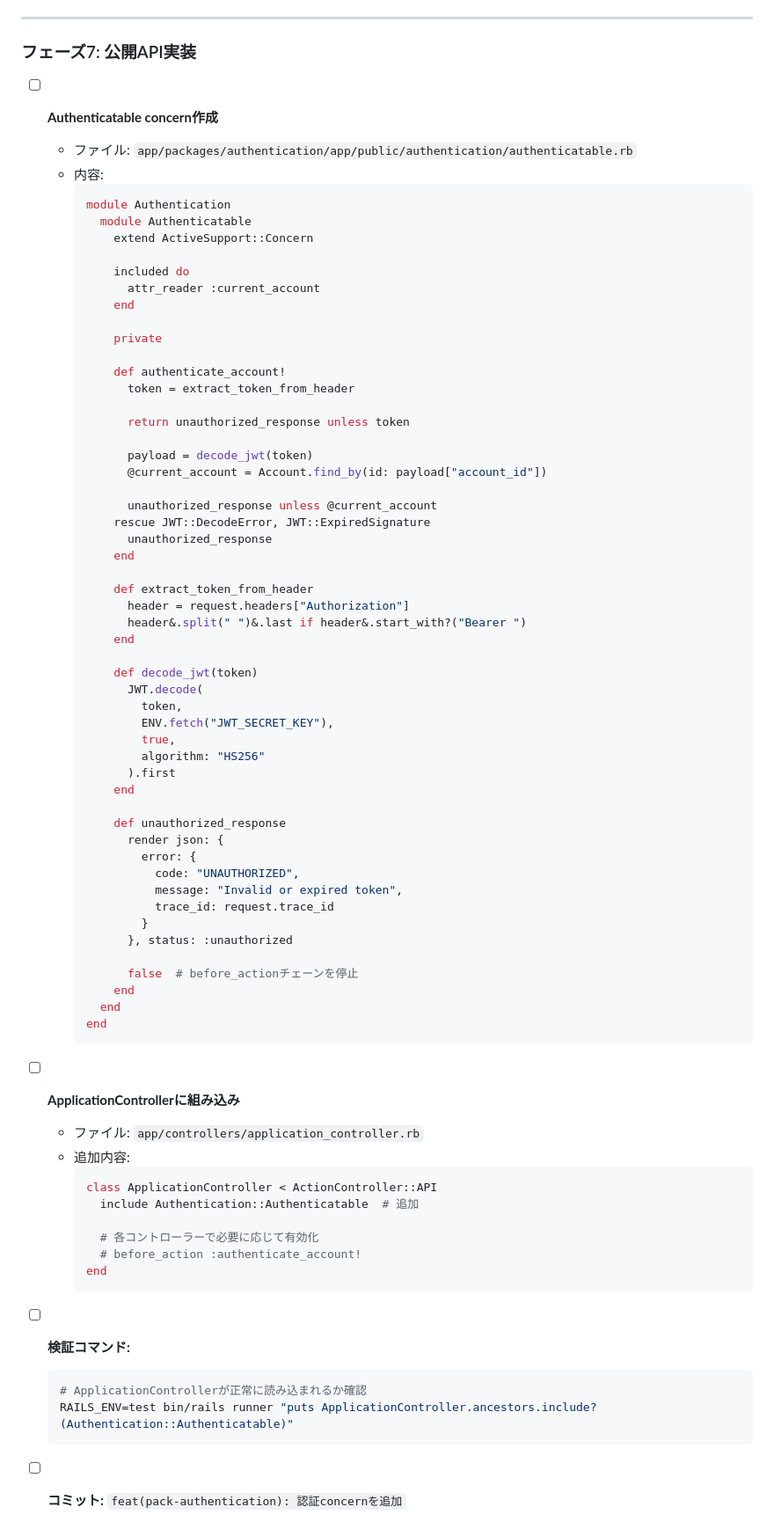
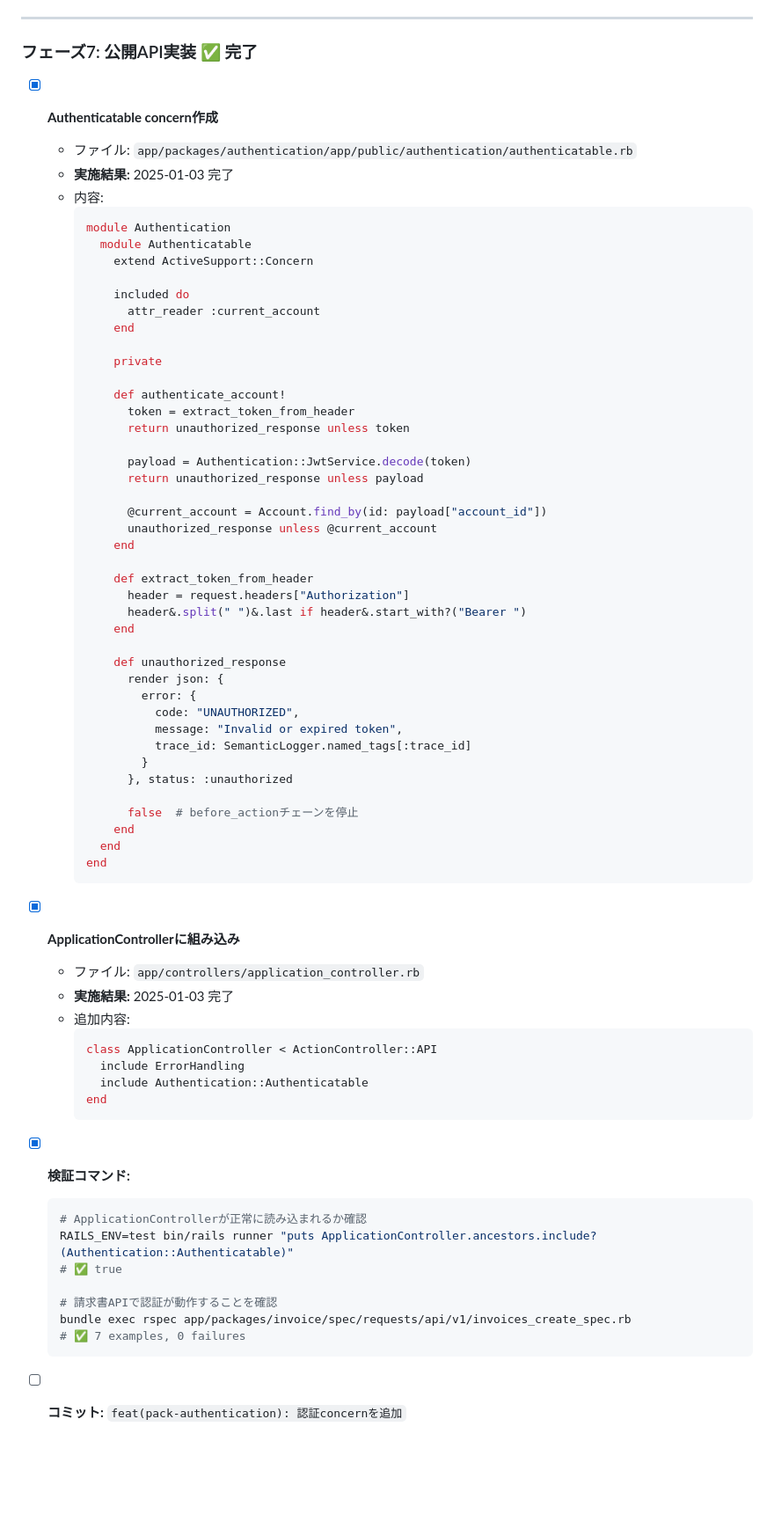
Before and after one commit to gitkado/super-shiharai-kun-rb, a Markdown page: specs/authentication/tasks.md, the part around the change. Shown at 88% size. Drawn GitHub-style; blank space fills up the shorter version.

````diff
--- a/specs/authentication/tasks.md
+++ b/specs/authentication/tasks.md
@@ -514,10 +514,11 @@ bin/rails routes | grep "auth/"
 
 ---
 
-### フェーズ7: 公開API実装
+### フェーズ7: 公開API実装 ✅ 完了
 
-- [ ] **Authenticatable concern作成**
+- [x] **Authenticatable concern作成**
   - ファイル: `app/packages/authentication/app/public/authentication/authenticatable.rb`
+  - **実施結果:** 2025-01-03 完了
   - 内容:
     ```ruby
     module Authentication
@@ -532,15 +533,13 @@ bin/rails routes | grep "auth/"
 
         def authenticate_account!
           token = extract_token_from_header
-
           return unauthorized_response unless token
 
-          payload = decode_jwt(token)
+          payload = Authentication::JwtService.decode(token)
+          return unauthorized_response unless payload
+
           @current_account = Account.find_by(id: payload["account_id"])
-
           unauthorized_response unless @current_account
-        rescue JWT::DecodeError, JWT::ExpiredSignature
-          unauthorized_response
         end
 
         def extract_token_from_header
@@ -548,21 +547,12 @@ bin/rails routes | grep "auth/"
           header&.split(" ")&.last if header&.start_with?("Bearer ")
         end
 
-        def decode_jwt(token)
-          JWT.decode(
-            token,
-            ENV.fetch("JWT_SECRET_KEY"),
-            true,
-            algorithm: "HS256"
-          ).first
-        end
-
         def unauthorized_response
           render json: {
             error: {
               code: "UNAUTHORIZED",
               message: "Invalid or expired token",
-              trace_id: request.trace_id
+              trace_id: SemanticLogger.named_tags[:trace_id]
             }
           }, status: :unauthorized
 
@@ -572,22 +562,27 @@ bin/rails routes | grep "auth/"
     end
     ```
 
-- [ ] **ApplicationControllerに組み込み**
+- [x] **ApplicationControllerに組み込み**
   - ファイル: `app/controllers/application_controller.rb`
+  - **実施結果:** 2025-01-03 完了
   - 追加内容:
     ```ruby
     class ApplicationController < ActionController::API
-      include Authentication::Authenticatable  # 追加
-
-      # 各コントローラーで必要に応じて有効化
-      # before_action :authenticate_account!
+      include ErrorHandling
+      include Authentication::Authenticatable
     end
     ```
 
-- [ ] **検証コマンド:**
+- [x] **検証コマンド:**
+
   ```bash
   # ApplicationControllerが正常に読み込まれるか確認
   RAILS_ENV=test bin/rails runner "puts ApplicationController.ancestors.include?(Authentication::Authenticatable)"
+  # ✅ true
+
+  # 請求書APIで認証が動作することを確認
+  bundle exec rspec app/packages/invoice/spec/requests/api/v1/invoices_create_spec.rb
+  # ✅ 7 examples, 0 failures
   ```
 
 - [ ] **コミット:** `feat(pack-authentication): 認証concernを追加`
````
Also changed, not shown: specs/invoice-management/tasks.md (+57 -114 lines).
